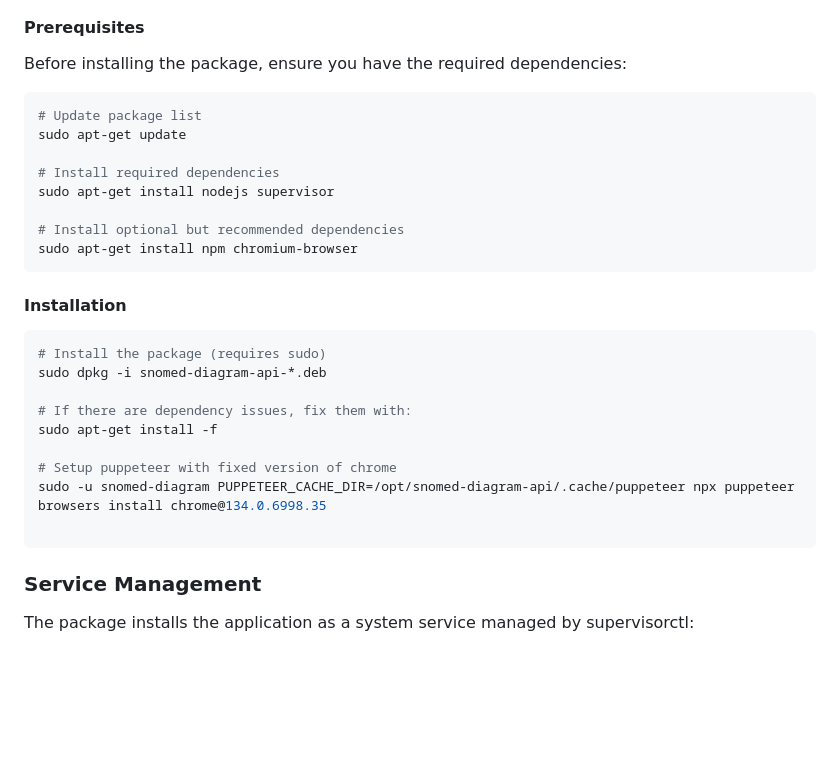
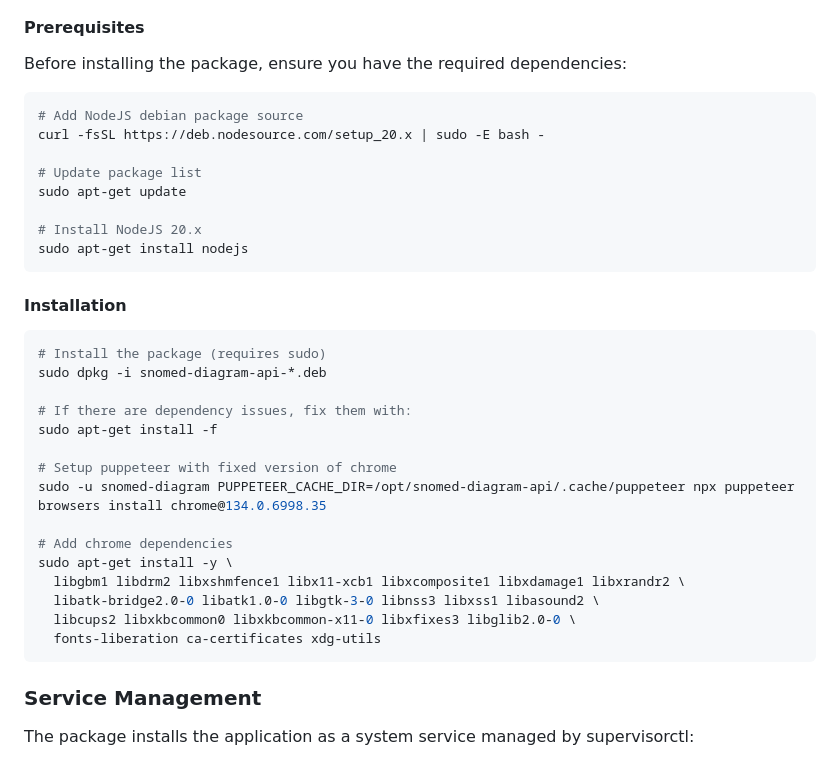
Before and after one commit to IHTSDO/snomed-diagram-api, a Markdown page: README.MD, the part around the change. Drawn GitHub-style; blank space fills up the shorter version.

Commit message:
Update deployment instructions.

````diff
--- a/README.MD
+++ b/README.MD
@@ -42,14 +42,14 @@ mvn clean package
 Before installing the package, ensure you have the required dependencies:
 
 ```bash
+# Add NodeJS debian package source
+curl -fsSL https://deb.nodesource.com/setup_20.x | sudo -E bash -
+
 # Update package list
 sudo apt-get update
 
-# Install required dependencies
-sudo apt-get install nodejs supervisor
-
-# Install optional but recommended dependencies
-sudo apt-get install npm chromium-browser
+# Install NodeJS 20.x
+sudo apt-get install nodejs
 ```
 
 #### Installation
@@ -63,6 +63,12 @@ sudo apt-get install -f
 # Setup puppeteer with fixed version of chrome
 sudo -u snomed-diagram PUPPETEER_CACHE_DIR=/opt/snomed-diagram-api/.cache/puppeteer npx puppeteer browsers install chrome@134.0.6998.35
 
+# Add chrome dependencies
+sudo apt-get install -y \
+  libgbm1 libdrm2 libxshmfence1 libx11-xcb1 libxcomposite1 libxdamage1 libxrandr2 \
+  libatk-bridge2.0-0 libatk1.0-0 libgtk-3-0 libnss3 libxss1 libasound2 \
+  libcups2 libxkbcommon0 libxkbcommon-x11-0 libxfixes3 libglib2.0-0 \
+  fonts-liberation ca-certificates xdg-utils
 ```
 
 ### Service Management
````
